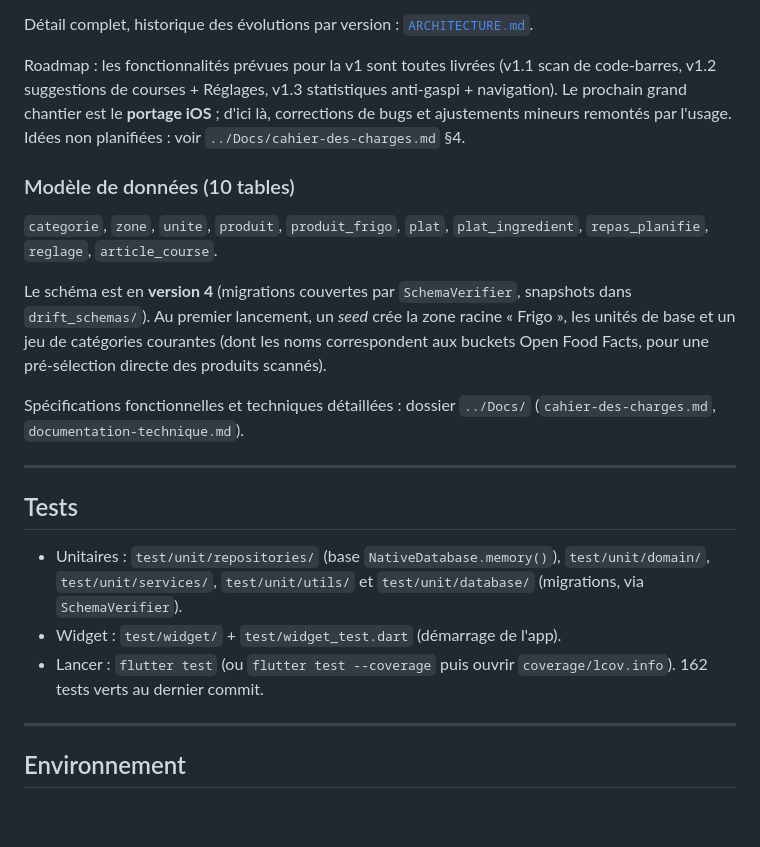
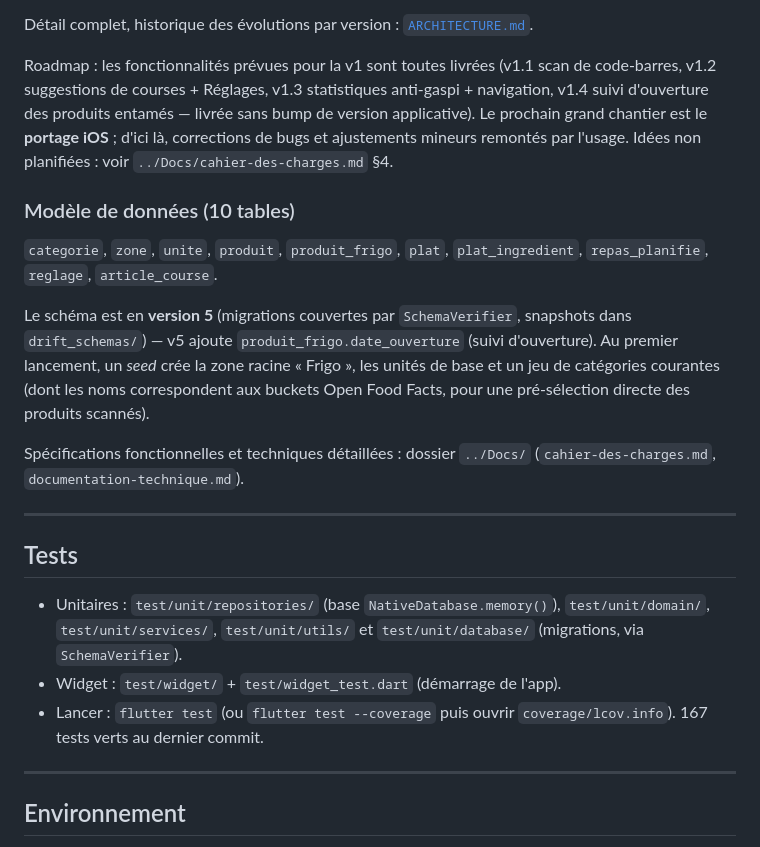
Before and after one commit to RomainY/miamo, a Markdown page: README.md, the part around the change. Drawn GitHub-style; blank space fills up the shorter version.

```diff
--- a/README.md
+++ b/README.md
@@ -121,21 +121,23 @@ Détail complet, historique des évolutions par version : [`ARCHITECTURE.md`](AR
 
 Roadmap : les fonctionnalités prévues pour la v1 sont toutes livrées (v1.1
 scan de code-barres, v1.2 suggestions de courses + Réglages, v1.3
-statistiques anti-gaspi + navigation). Le prochain grand chantier est le
-**portage iOS** ; d'ici là, corrections de bugs et ajustements mineurs
-remontés par l'usage. Idées non planifiées : voir `../Docs/cahier-des-charges.md`
-§4.
+statistiques anti-gaspi + navigation, v1.4 suivi d'ouverture des produits
+entamés — livrée sans bump de version applicative). Le prochain grand
+chantier est le **portage iOS** ; d'ici là, corrections de bugs et
+ajustements mineurs remontés par l'usage. Idées non planifiées : voir
+`../Docs/cahier-des-charges.md` §4.
 
 ### Modèle de données (10 tables)
 
 `categorie`, `zone`, `unite`, `produit`, `produit_frigo`, `plat`,
 `plat_ingredient`, `repas_planifie`, `reglage`, `article_course`.
 
-Le schéma est en **version 4** (migrations couvertes par `SchemaVerifier`,
-snapshots dans `drift_schemas/`). Au premier lancement, un *seed* crée la zone
-racine « Frigo », les unités de base et un jeu de catégories courantes (dont
-les noms correspondent aux buckets Open Food Facts, pour une
-pré-sélection directe des produits scannés).
+Le schéma est en **version 5** (migrations couvertes par `SchemaVerifier`,
+snapshots dans `drift_schemas/`) — v5 ajoute `produit_frigo.date_ouverture`
+(suivi d'ouverture). Au premier lancement, un *seed* crée la zone racine
+« Frigo », les unités de base et un jeu de catégories courantes (dont les
+noms correspondent aux buckets Open Food Facts, pour une pré-sélection
+directe des produits scannés).
 
 Spécifications fonctionnelles et techniques détaillées : dossier `../Docs/`
 (`cahier-des-charges.md`, `documentation-technique.md`).
@@ -149,7 +151,7 @@ Spécifications fonctionnelles et techniques détaillées : dossier `../Docs/`
   `test/unit/database/` (migrations, via `SchemaVerifier`).
 - Widget : `test/widget/` + `test/widget_test.dart` (démarrage de l'app).
 - Lancer : `flutter test` (ou `flutter test --coverage` puis ouvrir
-  `coverage/lcov.info`). 162 tests verts au dernier commit.
+  `coverage/lcov.info`). 167 tests verts au dernier commit.
 
 ---
 
```
Also changed, not shown: ARCHITECTURE.md (+42 -6 lines).
